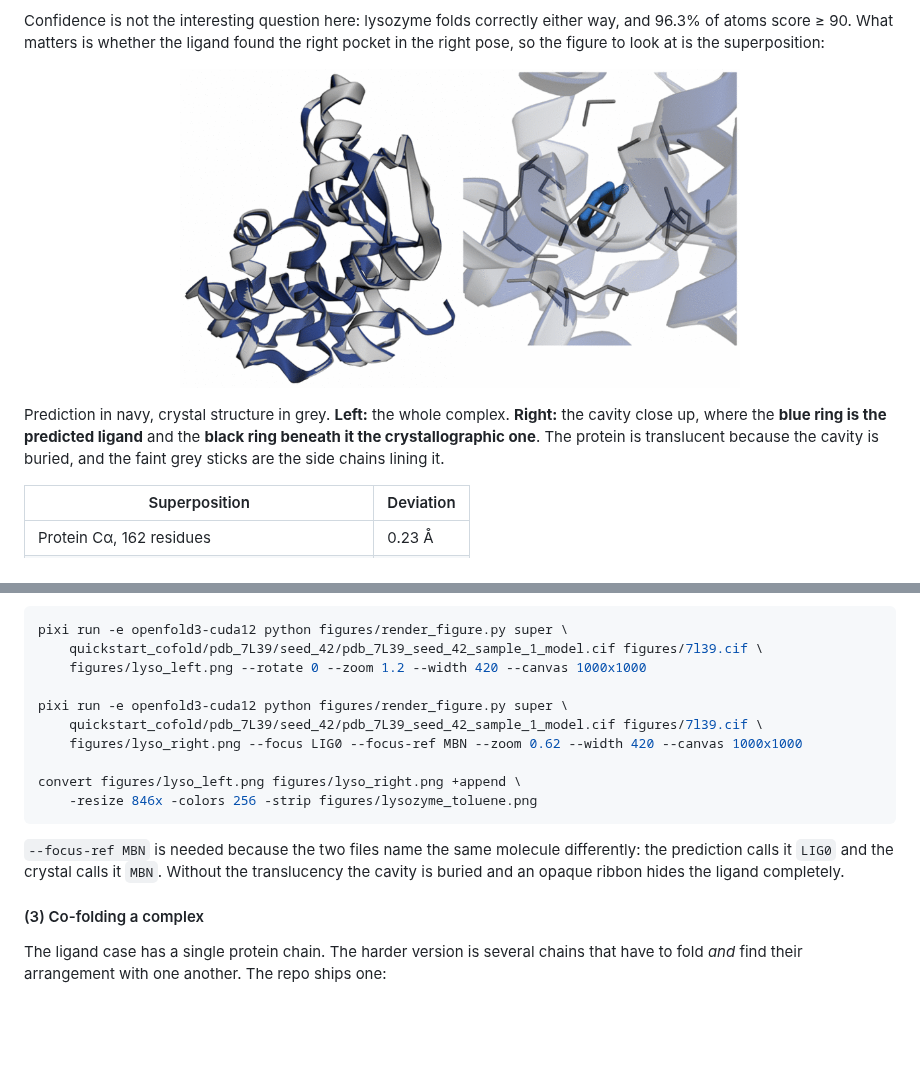
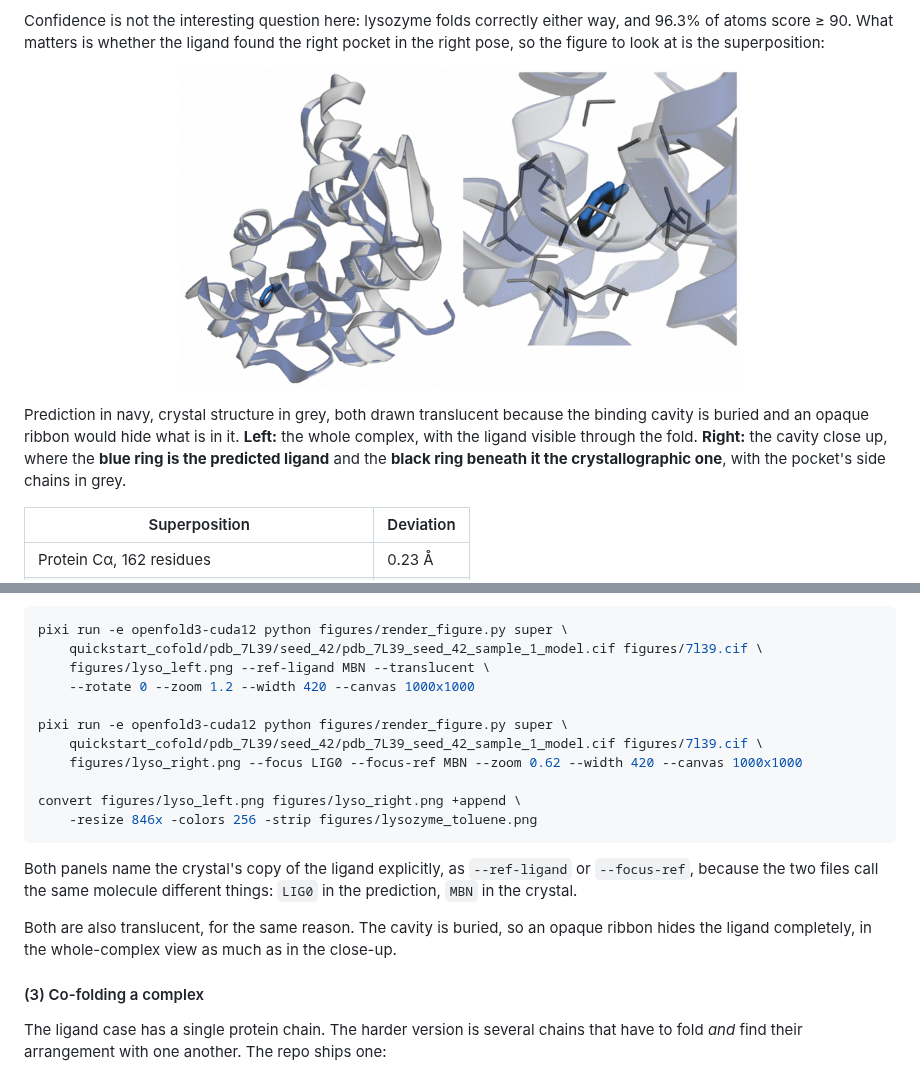
Before and after one commit to jianwen-xie/openfold3-quickstart, a Markdown page: README.md, 2 parts joined by grey strips. Drawn GitHub-style; pictures changed too: assets/lysozyme_toluene.png; folded sections open; blank space fills up the shorter version.

````diff
--- a/README.md
+++ b/README.md
@@ -254,10 +254,11 @@ right pose, so the figure to look at is the superposition:
   <img src="assets/lysozyme_toluene.png" alt="Predicted lysozyme-toluene complex superposed on 7L39" width="560">
 </p>
 
-Prediction in navy, crystal structure in grey. **Left:** the whole complex. **Right:** the
-cavity close up, where the **blue ring is the predicted ligand** and the **black ring beneath
-it the crystallographic one**. The protein is translucent because the cavity is buried, and
-the faint grey sticks are the side chains lining it.
+Prediction in navy, crystal structure in grey, both drawn translucent because the binding
+cavity is buried and an opaque ribbon would hide what is in it. **Left:** the whole complex,
+with the ligand visible through the fold. **Right:** the cavity close up, where the **blue
+ring is the predicted ligand** and the **black ring beneath it the crystallographic one**,
+with the pocket's side chains in grey.
 
 | Superposition | Deviation |
 |---|---|
@@ -279,7 +280,8 @@ the protein translucent with the pocket's side chains around it:
 ```bash
 pixi run -e openfold3-cuda12 python figures/render_figure.py super \
     quickstart_cofold/pdb_7L39/seed_42/pdb_7L39_seed_42_sample_1_model.cif figures/7l39.cif \
-    figures/lyso_left.png --rotate 0 --zoom 1.2 --width 420 --canvas 1000x1000
+    figures/lyso_left.png --ref-ligand MBN --translucent \
+    --rotate 0 --zoom 1.2 --width 420 --canvas 1000x1000
 
 pixi run -e openfold3-cuda12 python figures/render_figure.py super \
     quickstart_cofold/pdb_7L39/seed_42/pdb_7L39_seed_42_sample_1_model.cif figures/7l39.cif \
@@ -289,9 +291,12 @@ convert figures/lyso_left.png figures/lyso_right.png +append \
     -resize 846x -colors 256 -strip figures/lysozyme_toluene.png
 ```
 
-`--focus-ref MBN` is needed because the two files name the same molecule differently: the
-prediction calls it `LIG0` and the crystal calls it `MBN`. Without the translucency the
-cavity is buried and an opaque ribbon hides the ligand completely.
+Both panels name the crystal's copy of the ligand explicitly, as `--ref-ligand` or
+`--focus-ref`, because the two files call the same molecule different things: `LIG0` in the
+prediction, `MBN` in the crystal.
+
+Both are also translucent, for the same reason. The cavity is buried, so an opaque ribbon
+hides the ligand completely, in the whole-complex view as much as in the close-up.
 
 </details>
 
````
Also changed, not shown: 1 other file.
